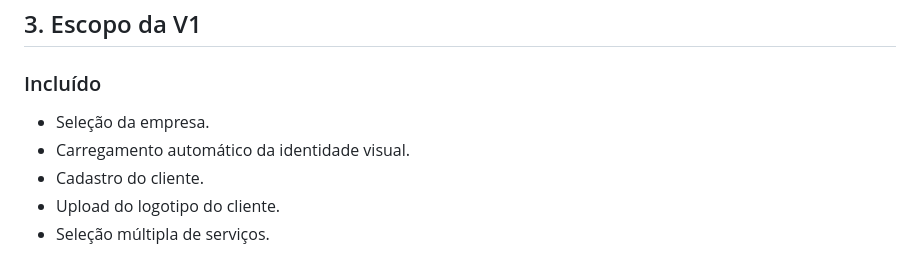
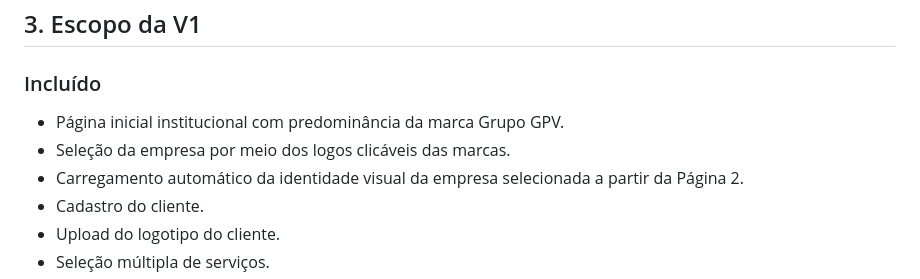
Before and after one commit to satoriadsconsultoria/GPV_Sales_Kit, a Markdown page: docs/PRD.md, the part around one of its changes. Drawn GitHub-style.

```diff
--- a/docs/PRD.md
+++ b/docs/PRD.md
@@ -27,8 +27,9 @@ Padronizar, acelerar e elevar o nível visual das propostas comerciais do Grupo
 
 ### Incluído
 
-- Seleção da empresa.
-- Carregamento automático da identidade visual.
+- Página inicial institucional com predominância da marca Grupo GPV.
+- Seleção da empresa por meio dos logos clicáveis das marcas.
+- Carregamento automático da identidade visual da empresa selecionada a partir da Página 2.
 - Cadastro do cliente.
 - Upload do logotipo do cliente.
 - Seleção múltipla de serviços.
```
Also changed, not shown: other parts of docs/PRD.md (+21 -14 lines).
